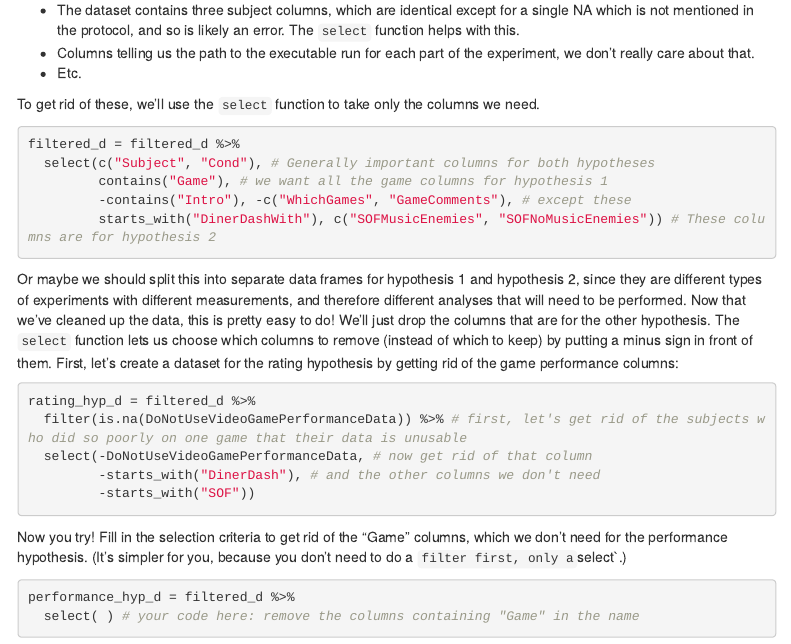
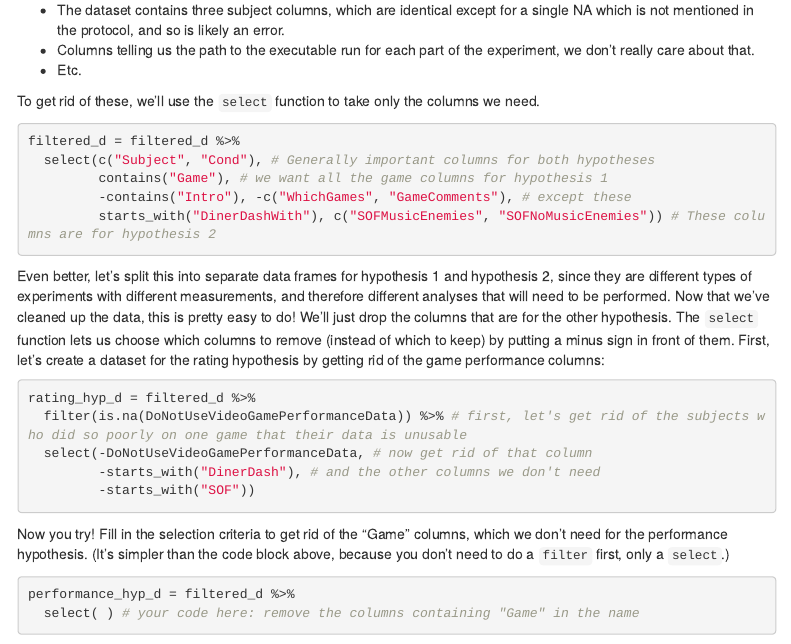
Before and after one commit to psych251/problem_sets, an R Markdown document (ps2.Rmd): the page in a window 1100 px wide, from 1900 px down. Rendered offline with R 4.5, knitr and Pandoc, with nearby package versions; the code chunks are not run, so their results and figures are left out; menus at the side of the page are left out.

Commit message:
clarify instructions

````diff
--- a/ps2.Rmd
+++ b/ps2.Rmd
@@ -90,7 +90,7 @@ It's good practice to assign a new variable name (in this case `filtered_d`) to
 
 The dataset contains a bunnch of columns we don't care about:
 
-* The dataset contains three subject columns, which are identical except for a single NA which is not mentioned in the protocol, and so is likely an error. The `select` function helps with this.
+* The dataset contains three subject columns, which are identical except for a single NA which is not mentioned in the protocol, and so is likely an error.
 * Columns telling us the path to the executable run for each part of the experiment, we don't really care about that.
 * Etc.
 
@@ -104,7 +104,7 @@ filtered_d = filtered_d %>%
          starts_with("DinerDashWith"), c("SOFMusicEnemies", "SOFNoMusicEnemies")) # These columns are for hypothesis 2
 ```
 
-Or maybe we should split this into separate data frames for hypothesis 1 and hypothesis 2, since they are different types of experiments with different measurements, and therefore different analyses that will need to be performed. Now that we've cleaned up the data, this is pretty easy to do! We'll just drop the columns that are for the other hypothesis. The `select` function lets us choose which columns to remove (instead of which to keep) by putting a minus sign in front of them. First, let's create a dataset for the rating hypothesis by getting rid of the game performance columns:
+Even better, let's split this into separate data frames for hypothesis 1 and hypothesis 2, since they are different types of experiments with different measurements, and therefore different analyses that will need to be performed. Now that we've cleaned up the data, this is pretty easy to do! We'll just drop the columns that are for the other hypothesis. The `select` function lets us choose which columns to remove (instead of which to keep) by putting a minus sign in front of them. First, let's create a dataset for the rating hypothesis by getting rid of the game performance columns:
 
 ```{r}
 rating_hyp_d = filtered_d %>%
@@ -114,7 +114,7 @@ rating_hyp_d = filtered_d %>%
          -starts_with("SOF"))
 ```
 
-Now you try! Fill in the selection criteria to get rid of the "Game" columns, which we don't need for the performance hypothesis. (It's simpler for you, because you don't need to do a `filter first, only a `select`.)
+Now you try! Fill in the selection criteria to get rid of the "Game" columns, which we don't need for the performance hypothesis. (It's simpler than the code block above, because you don't need to do a `filter` first, only a `select`.)
 
 ```{r}
 performance_hyp_d = filtered_d %>%
````
